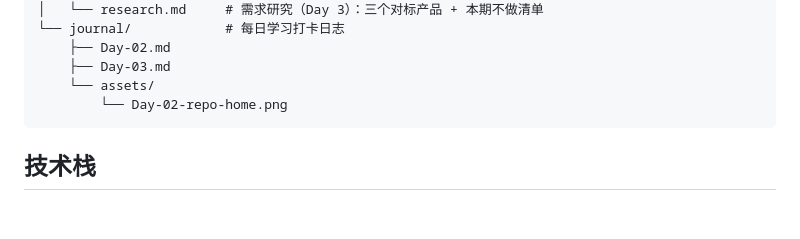
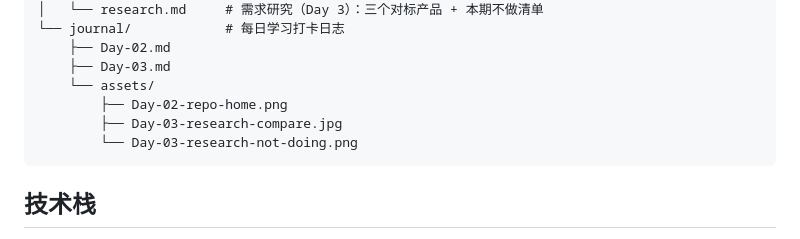
Before and after one commit to XingHo-VibeCoding/The-sea-of-reading, a Markdown page: README.md, the part around the change. GitHub-like rendering; blank space fills up the shorter version.

````diff
--- a/README.md
+++ b/README.md
@@ -68,7 +68,9 @@ The sea of reading/
     ├── Day-02.md
     ├── Day-03.md
     └── assets/
-        └── Day-02-repo-home.png
+        ├── Day-02-repo-home.png
+        ├── Day-03-research-compare.jpg
+        └── Day-03-research-not-doing.png
 ```
 
 ## 技术栈
````
Also changed, not shown: journal/Day-03.md (+17 -11 lines), journal/assets/Day-03-research-compare.jpg (added), journal/assets/Day-03-research-not-doing.png (added).
